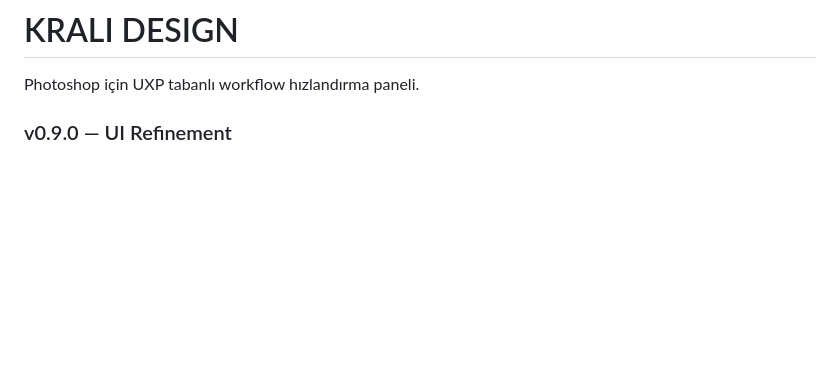
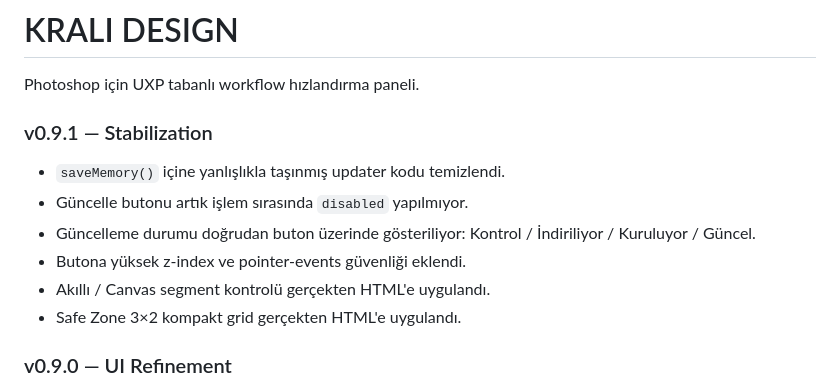
Before and after one commit to izmirli-ali/krali-design, a Markdown page: README.md, the part around the change. GitHub-like rendering; blank space fills up the shorter version.

Commit message:
v0.9.1: document stabilization

```diff
--- a/README.md
+++ b/README.md
@@ -1,6 +1,15 @@
 # KRALI DESIGN
 
 Photoshop için UXP tabanlı workflow hızlandırma paneli.
+
+### v0.9.1 — Stabilization
+- `saveMemory()` içine yanlışlıkla taşınmış updater kodu temizlendi.
+- Güncelle butonu artık işlem sırasında `disabled` yapılmıyor.
+- Güncelleme durumu doğrudan buton üzerinde gösteriliyor: Kontrol / İndiriliyor / Kuruluyor / Güncel.
+- Butona yüksek z-index ve pointer-events güvenliği eklendi.
+- Akıllı / Canvas segment kontrolü gerçekten HTML'e uygulandı.
+- Safe Zone 3×2 kompakt grid gerçekten HTML'e uygulandı.
+
 
 ### v0.9.0 — UI Refinement
 - Bozuk UXP pseudo-element kırmızı çizgileri kaldırıldı.
```
